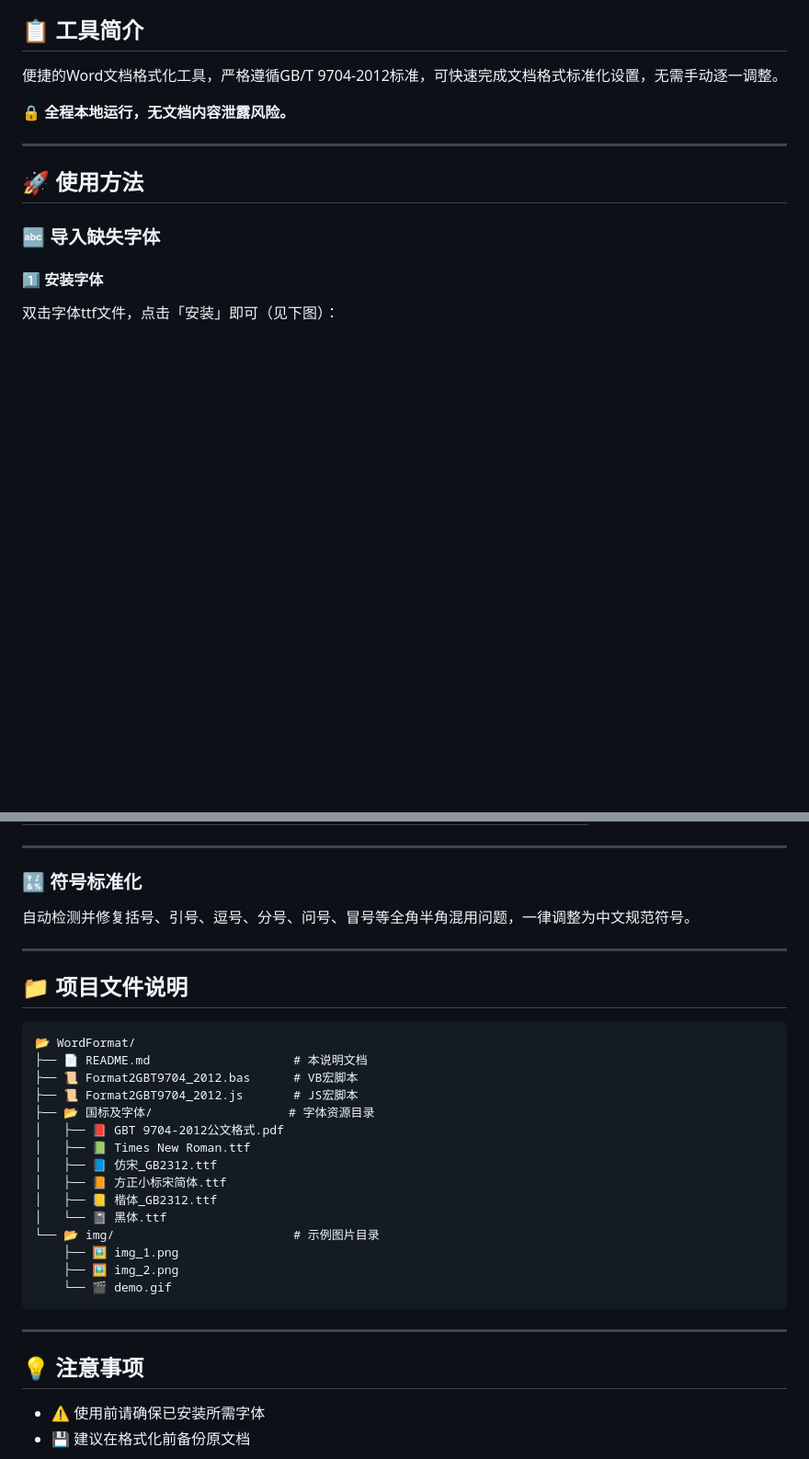
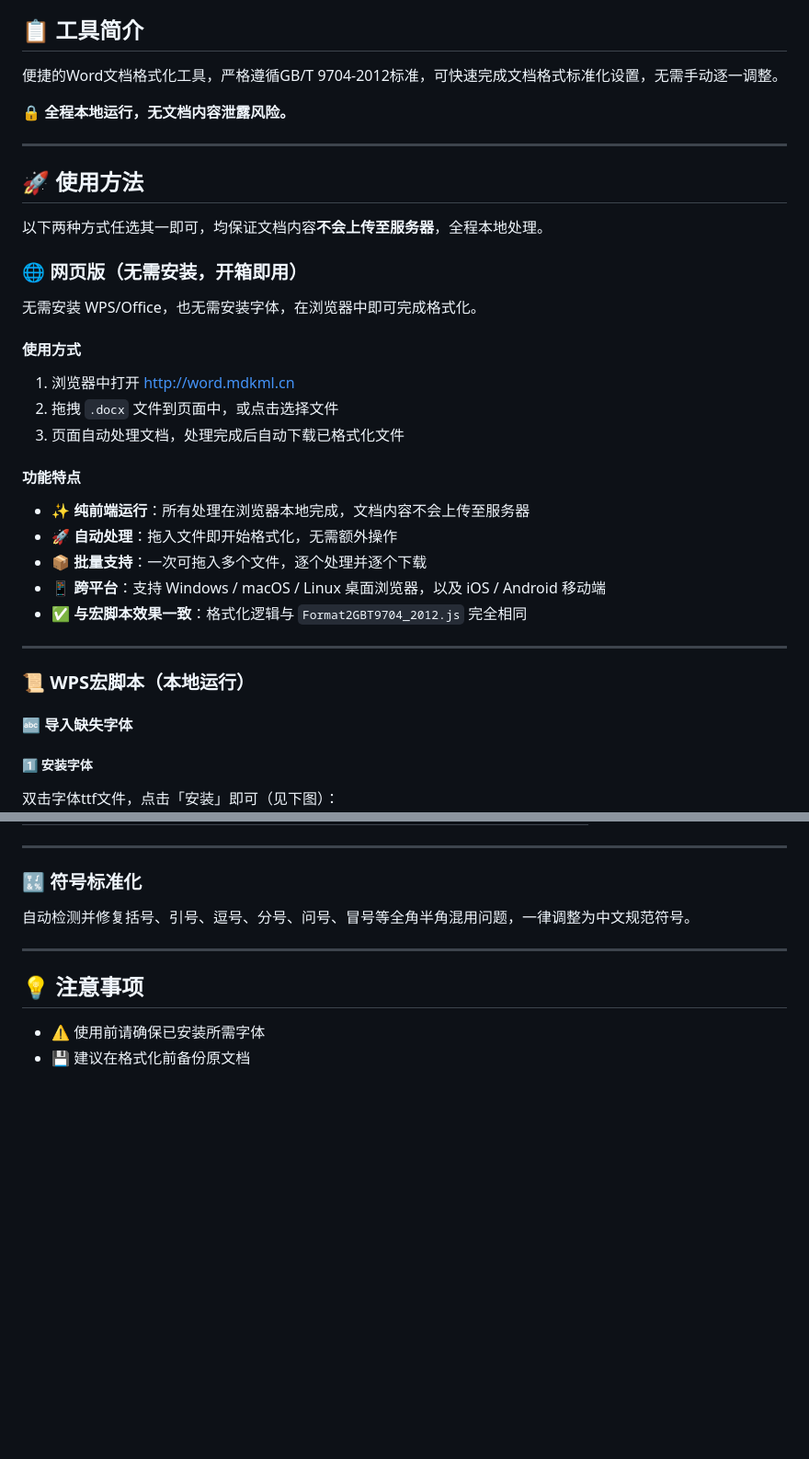
Before and after one commit to mdk-ML/WordFormat, a Markdown page: README.md, 2 parts joined by grey strips. Shown at 92% size. Rendered like a GitHub page; blank space fills up the shorter version.

````diff
--- a/README.md
+++ b/README.md
@@ -10,9 +10,33 @@
 
 ## 🚀 使用方法
 
-### 🔤 导入缺失字体
+以下两种方式任选其一即可，均保证文档内容**不会上传至服务器**，全程本地处理。
 
-#### 1️⃣ 安装字体
+### 🌐 网页版（无需安装，开箱即用）
+
+无需安装 WPS/Office，也无需安装字体，在浏览器中即可完成格式化。
+
+#### 使用方式
+
+1. 浏览器中打开 [http://word.mdkml.cn](http://word.mdkml.cn)
+2. 拖拽 `.docx` 文件到页面中，或点击选择文件
+3. 页面自动处理文档，处理完成后自动下载已格式化文件
+
+#### 功能特点
+
+- ✨ **纯前端运行**：所有处理在浏览器本地完成，文档内容不会上传至服务器
+- 🚀 **自动处理**：拖入文件即开始格式化，无需额外操作
+- 📦 **批量支持**：一次可拖入多个文件，逐个处理并逐个下载
+- 📱 **跨平台**：支持 Windows / macOS / Linux 桌面浏览器，以及 iOS / Android 移动端
+- ✅ **与宏脚本效果一致**：格式化逻辑与 `Format2GBT9704_2012.js` 完全相同
+
+---
+
+### 📜 WPS宏脚本（本地运行）
+
+#### 🔤 导入缺失字体
+
+##### 1️⃣ 安装字体
 双击字体ttf文件，点击「安装」即可（见下图）：
 ![img_1.png](img/img_1.png)
 
@@ -105,28 +122,6 @@
 
 ---
 
-## 📁 项目文件说明
-
-```
-📂 WordFormat/
-├── 📄 README.md                    # 本说明文档
-├── 📜 Format2GBT9704_2012.bas      # VB宏脚本
-├── 📜 Format2GBT9704_2012.js       # JS宏脚本
-├── 📂 国标及字体/                   # 字体资源目录
-│   ├── 📕 GBT 9704-2012公文格式.pdf
-│   ├── 📗 Times New Roman.ttf
-│   ├── 📘 仿宋_GB2312.ttf
-│   ├── 📙 方正小标宋简体.ttf
-│   ├── 📒 楷体_GB2312.ttf
-│   └── 📓 黑体.ttf
-└── 📂 img/                         # 示例图片目录
-    ├── 🖼️ img_1.png
-    ├── 🖼️ img_2.png
-    └── 🎬 demo.gif
-```
-
----
-
 ## 💡 注意事项
 
 - ⚠️ 使用前请确保已安装所需字体
````
Also changed, not shown: other parts of README.md (+6 -13 lines), word-formatter-web/README.md (deleted, +0 -120 lines).
